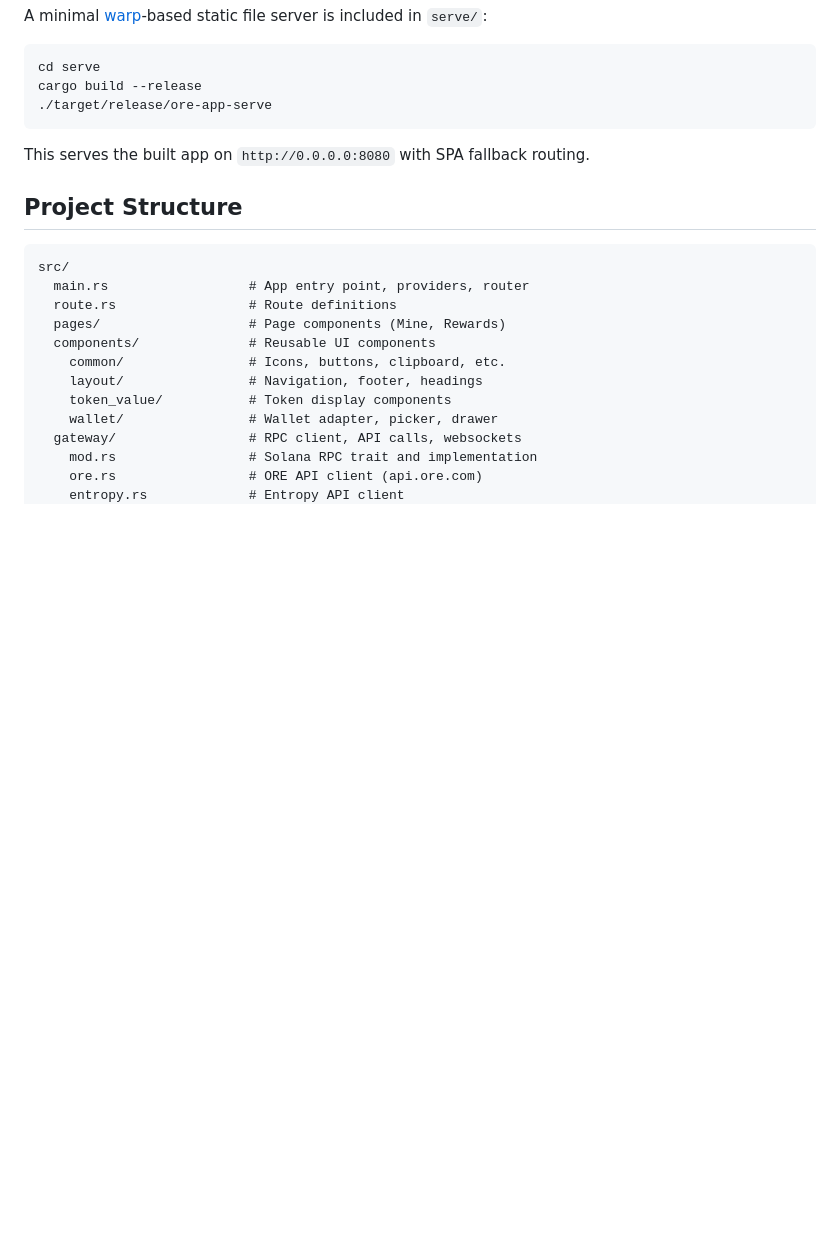
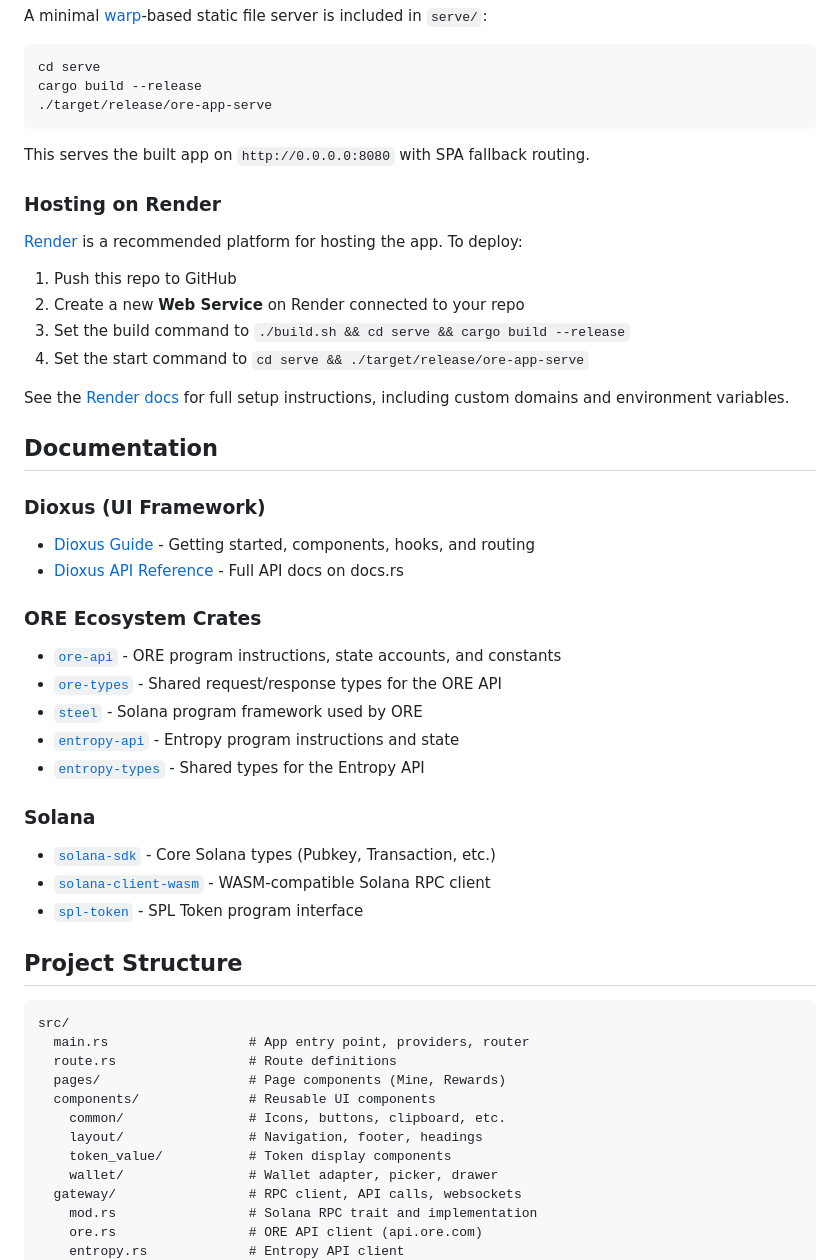
Before and after one commit to regolith-labs/ore-starter-app, a Markdown page: README.md, the part around the change. GitHub-like rendering; blank space fills up the shorter version.

Commit message:
Add documentation links and Render hosting guide to README
- Add links to Dioxus docs, ORE ecosystem crates (ore-api, entropy-api,
  steel, etc.), and Solana SDK docs
- Add Render hosting section with deploy instructions

Co-Authored-By: Claude Opus 4.6 (1M context) <noreply@anthropic.com>

````diff
--- a/README.md
+++ b/README.md
@@ -65,6 +65,38 @@ cargo build --release
 
 This serves the built app on `http://0.0.0.0:8080` with SPA fallback routing.
 
+### Hosting on Render
+
+[Render](https://render.com) is a recommended platform for hosting the app. To deploy:
+
+1. Push this repo to GitHub
+2. Create a new **Web Service** on Render connected to your repo
+3. Set the build command to `./build.sh && cd serve && cargo build --release`
+4. Set the start command to `cd serve && ./target/release/ore-app-serve`
+
+See the [Render docs](https://docs.render.com/web-services) for full setup instructions, including custom domains and environment variables.
+
+## Documentation
+
+### Dioxus (UI Framework)
+
+- [Dioxus Guide](https://dioxuslabs.com/learn/0.6/) - Getting started, components, hooks, and routing
+- [Dioxus API Reference](https://docs.rs/dioxus/latest/dioxus/) - Full API docs on docs.rs
+
+### ORE Ecosystem Crates
+
+- [`ore-api`](https://docs.rs/ore-api/latest/ore_api/) - ORE program instructions, state accounts, and constants
+- [`ore-types`](https://docs.rs/ore-types/latest/ore_types/) - Shared request/response types for the ORE API
+- [`steel`](https://docs.rs/steel/latest/steel/) - Solana program framework used by ORE
+- [`entropy-api`](https://docs.rs/entropy-api/latest/entropy_api/) - Entropy program instructions and state
+- [`entropy-types`](https://docs.rs/entropy-types/latest/entropy_types/) - Shared types for the Entropy API
+
+### Solana
+
+- [`solana-sdk`](https://docs.rs/solana-sdk/latest/solana_sdk/) - Core Solana types (Pubkey, Transaction, etc.)
+- [`solana-client-wasm`](https://docs.rs/solana-client-wasm/latest/solana_client_wasm/) - WASM-compatible Solana RPC client
+- [`spl-token`](https://docs.rs/spl-token/latest/spl_token/) - SPL Token program interface
+
 ## Project Structure
 
 ```
````
